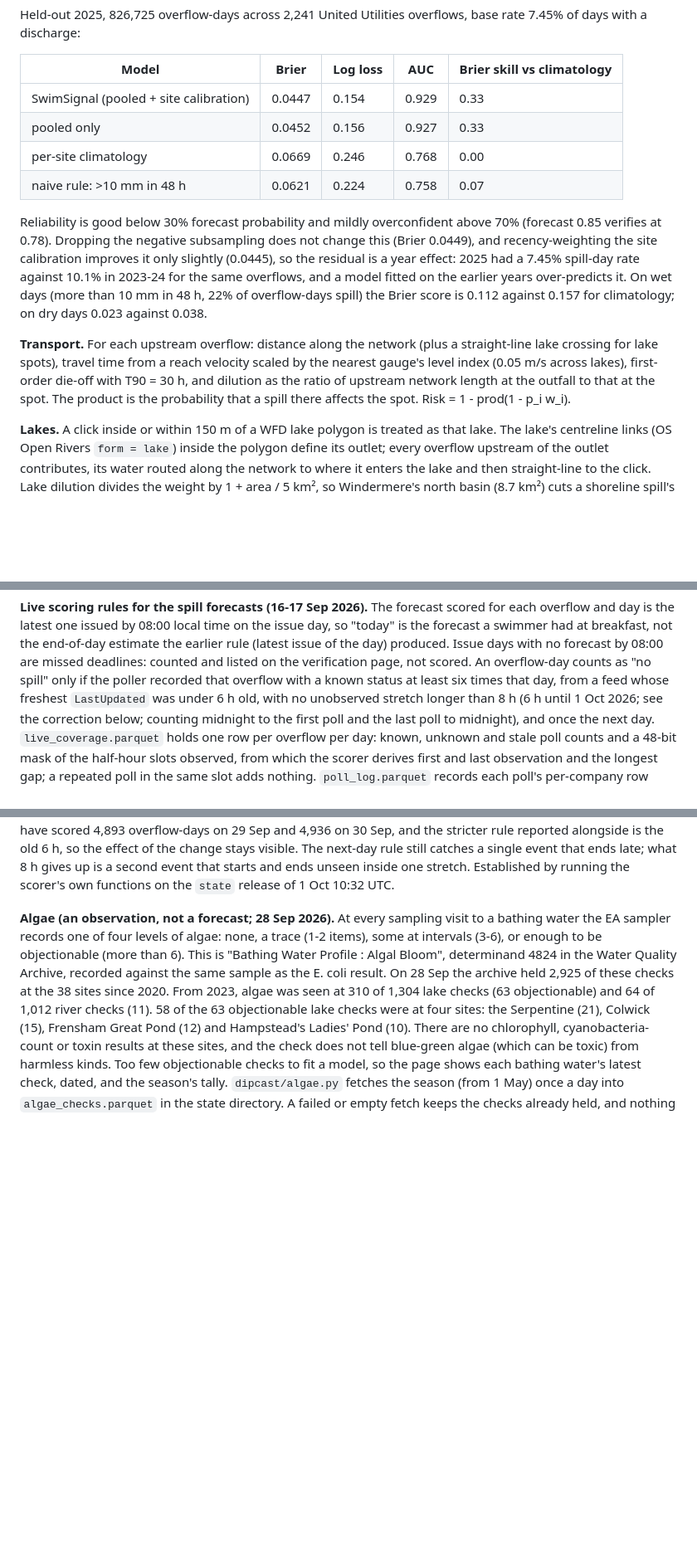
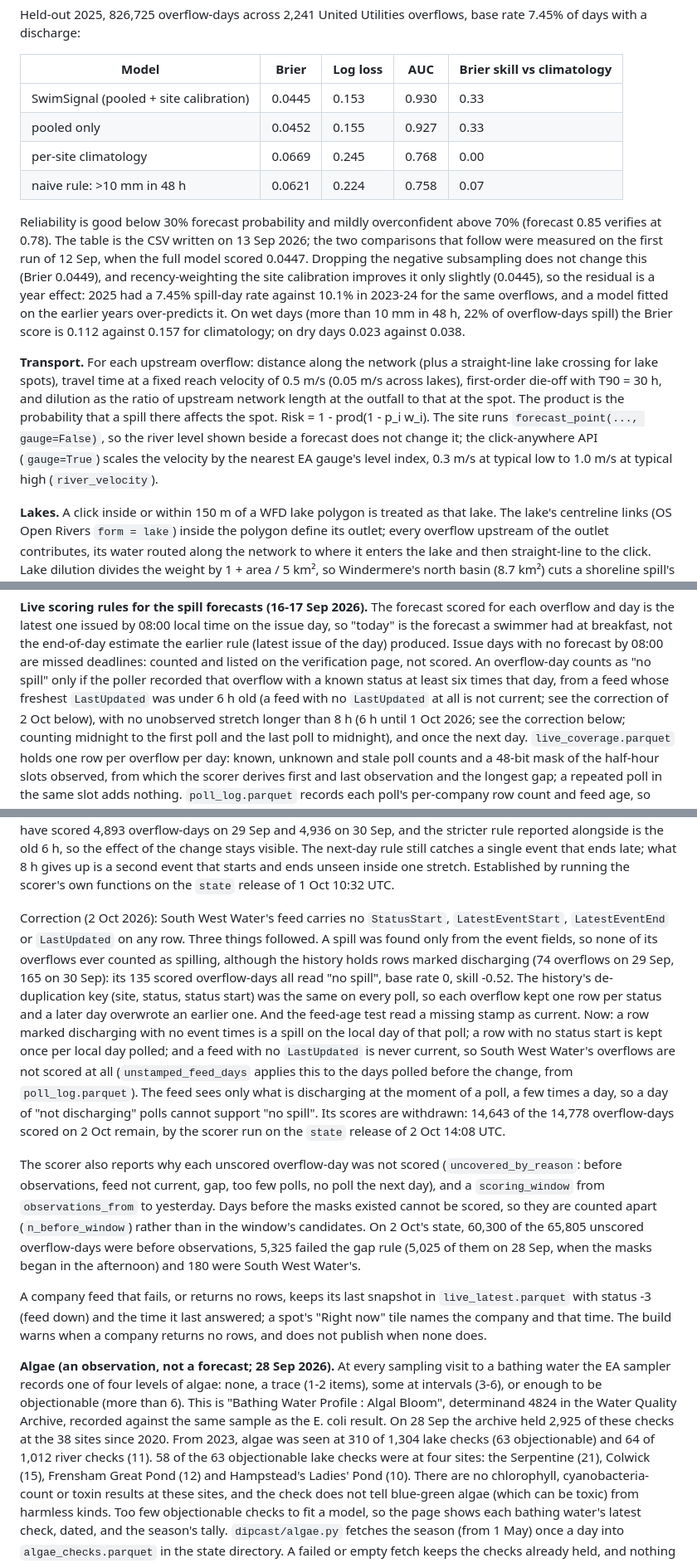
Before and after one commit to ethanbuckley/dipcast, a Markdown page: README.md, 3 parts joined by grey strips. Shown at 83% size. Rendered like a GitHub page; blank space fills up the shorter version.

Commit message:
README: 89 spots, the fixed travel speed the site runs, the CSV's held-out scores, and the 2 Oct scoring correction.
Co-Authored-By: Claude Fable 5.1 <noreply@anthropic.com>

```diff
--- a/README.md
+++ b/README.md
@@ -70,13 +70,15 @@ base rate 7.45% of days with a discharge:
 
 | Model | Brier | Log loss | AUC | Brier skill vs climatology |
 |---|---|---|---|---|
-| SwimSignal (pooled + site calibration) | 0.0447 | 0.154 | 0.929 | 0.33 |
-| pooled only | 0.0452 | 0.156 | 0.927 | 0.33 |
-| per-site climatology | 0.0669 | 0.246 | 0.768 | 0.00 |
+| SwimSignal (pooled + site calibration) | 0.0445 | 0.153 | 0.930 | 0.33 |
+| pooled only | 0.0452 | 0.155 | 0.927 | 0.33 |
+| per-site climatology | 0.0669 | 0.245 | 0.768 | 0.00 |
 | naive rule: >10 mm in 48 h | 0.0621 | 0.224 | 0.758 | 0.07 |
 
 Reliability is good below 30% forecast probability and mildly overconfident
-above 70% (forecast 0.85 verifies at 0.78). Dropping the negative subsampling
+above 70% (forecast 0.85 verifies at 0.78). The table is the CSV written on
+13 Sep 2026; the two comparisons that follow were measured on the first run of
+12 Sep, when the full model scored 0.0447. Dropping the negative subsampling
 does not change this (Brier 0.0449), and recency-weighting the site
 calibration improves it only slightly (0.0445), so the residual is a year
 effect: 2025 had a 7.45% spill-day rate against 10.1% in 2023-24 for the same
@@ -85,11 +87,15 @@ overflows, and a model fitted on the earlier years over-predicts it. On wet days
 climatology; on dry days 0.023 against 0.038.
 
 **Transport.** For each upstream overflow: distance along the network (plus a
-straight-line lake crossing for lake spots), travel time from a reach velocity
-scaled by the nearest gauge's level index (0.05 m/s across lakes), first-order
+straight-line lake crossing for lake spots), travel time at a fixed reach
+velocity of 0.5 m/s (0.05 m/s across lakes), first-order
 die-off with T90 = 30 h, and dilution as the ratio of upstream network length
 at the outfall to that at the spot. The product is the probability that a spill
-there affects the spot. Risk = 1 - prod(1 - p_i w_i).
+there affects the spot. Risk = 1 - prod(1 - p_i w_i). The site runs
+`forecast_point(..., gauge=False)`, so the river level shown beside a forecast
+does not change it; the click-anywhere API (`gauge=True`) scales the velocity by
+the nearest EA gauge's level index, 0.3 m/s at typical low to 1.0 m/s at typical
+high (`river_velocity`).
 
 **Lakes.** A click inside or within 150 m of a WFD lake polygon is treated as
 that lake. The lake's centreline links (OS Open Rivers `form = lake`) inside the
@@ -336,7 +342,8 @@ end-of-day estimate the earlier rule (latest issue of the day) produced. Issue
 days with no forecast by 08:00 are missed deadlines: counted and listed on the
 verification page, not scored. An overflow-day counts as "no spill" only if the
 poller recorded that overflow with a known status at least six times that day,
-from a feed whose freshest `LastUpdated` was under 6 h old, with no unobserved
+from a feed whose freshest `LastUpdated` was under 6 h old (a feed with no
+`LastUpdated` at all is not current; see the correction of 2 Oct below), with no unobserved
 stretch longer than 8 h (6 h until 1 Oct 2026; see the correction below;
 counting midnight to the first poll and the last poll to midnight), and once
 the next day. `live_coverage.parquet` holds one row per
@@ -388,6 +395,39 @@ visible. The next-day rule still catches a single event that ends late; what
 8 h gives up is a second event that starts and ends unseen inside one stretch.
 Established by running the scorer's own functions on the `state` release of
 1 Oct 10:32 UTC.
+
+Correction (2 Oct 2026): South West Water's feed carries no `StatusStart`,
+`LatestEventStart`, `LatestEventEnd` or `LastUpdated` on any row. Three things
+followed. A spill was found only from the event fields, so none of its
+overflows ever counted as spilling, although the history holds rows marked
+discharging (74 overflows on 29 Sep, 165 on 30 Sep): its 135 scored
+overflow-days all read "no spill", base rate 0, skill -0.52. The history's
+de-duplication key (site, status, status start) was the same on every poll, so
+each overflow kept one row per status and a later day overwrote an earlier
+one. And the feed-age test read a missing stamp as current. Now: a row marked
+discharging with no event times is a spill on the local day of that poll; a row
+with no status start is kept once per local day polled; and a feed with no
+`LastUpdated` is never current, so South West Water's overflows are not scored
+at all (`unstamped_feed_days` applies this to the days polled before the
+change, from `poll_log.parquet`). The feed sees only what is discharging at the
+moment of a poll, a few times a day, so a day of "not discharging" polls cannot
+support "no spill". Its scores are withdrawn: 14,643 of the 14,778 overflow-days
+scored on 2 Oct remain, by the scorer run on the `state` release of 2 Oct
+14:08 UTC.
+
+The scorer also reports why each unscored overflow-day was not scored
+(`uncovered_by_reason`: before observations, feed not current, gap, too few
+polls, no poll the next day), and a `scoring_window` from `observations_from`
+to yesterday. Days before the masks existed cannot be scored, so they are
+counted apart (`n_before_window`) rather than in the window's candidates. On
+2 Oct's state, 60,300 of the 65,805 unscored overflow-days were before
+observations, 5,325 failed the gap rule (5,025 of them on 28 Sep, when the
+masks began in the afternoon) and 180 were South West Water's.
+
+A company feed that fails, or returns no rows, keeps its last snapshot in
+`live_latest.parquet` with status -3 (feed down) and the time it last answered;
+a spot's "Right now" tile names the company and that time. The build warns
+when a company returns no rows, and does not publish when none does.
 
 **Algae (an observation, not a forecast; 28 Sep 2026).** At every sampling visit to a
 bathing water the EA sampler records one of four levels of algae: none, a trace (1-2
```
Also changed, not shown: other parts of README.md (+1 -1 lines).
